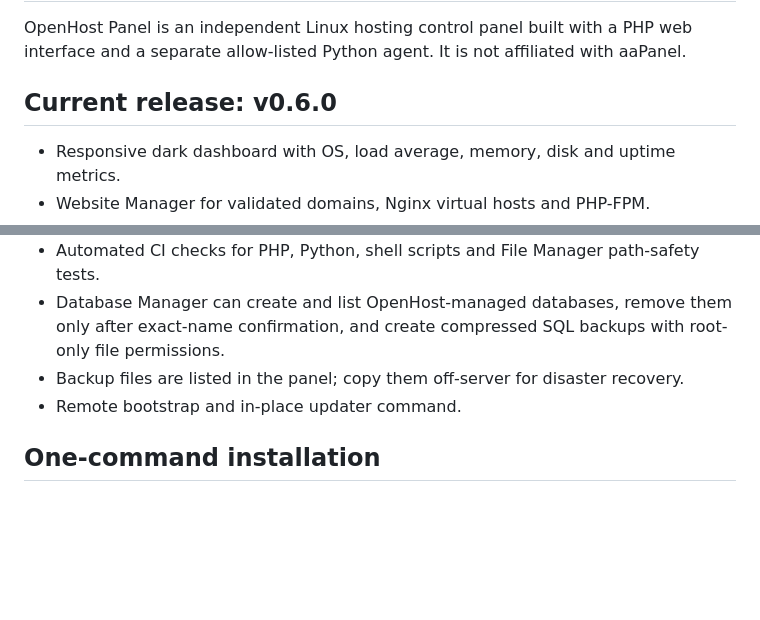
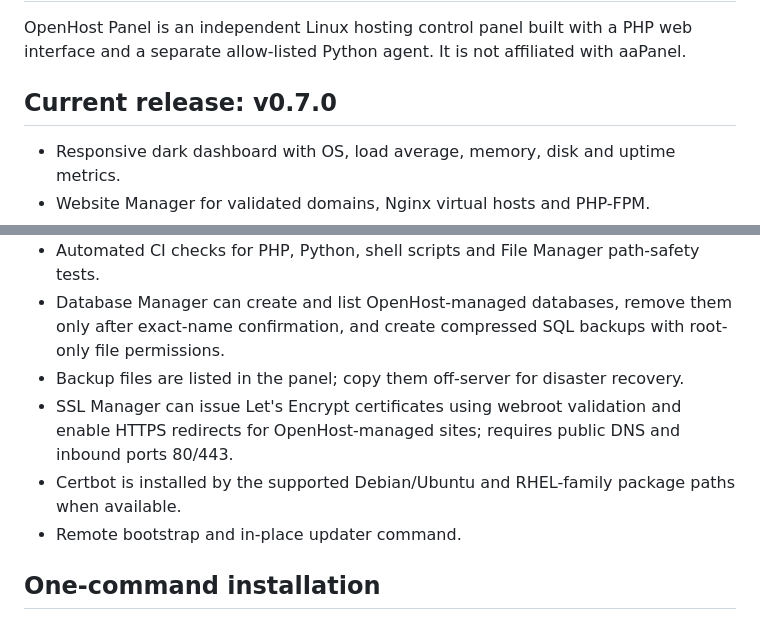
Before and after one commit to FerdanaRizky/pdhost-tes, a Markdown page: README.md, 2 parts joined by grey strips. Rendered like a GitHub page; blank space fills up the shorter version.

Commit message:
Document SSL Manager in v0.7.0

```diff
--- a/README.md
+++ b/README.md
@@ -2,7 +2,7 @@
 
 OpenHost Panel is an independent Linux hosting control panel built with a PHP web interface and a separate allow-listed Python agent. It is not affiliated with aaPanel.
 
-## Current release: v0.6.0
+## Current release: v0.7.0
 
 - Responsive dark dashboard with OS, load average, memory, disk and uptime metrics.
 - Website Manager for validated domains, Nginx virtual hosts and PHP-FPM.
@@ -15,6 +15,8 @@ OpenHost Panel is an independent Linux hosting control panel built with a PHP we
 - Automated CI checks for PHP, Python, shell scripts and File Manager path-safety tests.
 - Database Manager can create and list OpenHost-managed databases, remove them only after exact-name confirmation, and create compressed SQL backups with root-only file permissions.
 - Backup files are listed in the panel; copy them off-server for disaster recovery.
+- SSL Manager can issue Let's Encrypt certificates using webroot validation and enable HTTPS redirects for OpenHost-managed sites; requires public DNS and inbound ports 80/443.
+- Certbot is installed by the supported Debian/Ubuntu and RHEL-family package paths when available.
 - Remote bootstrap and in-place updater command.
 
 ## One-command installation
```
